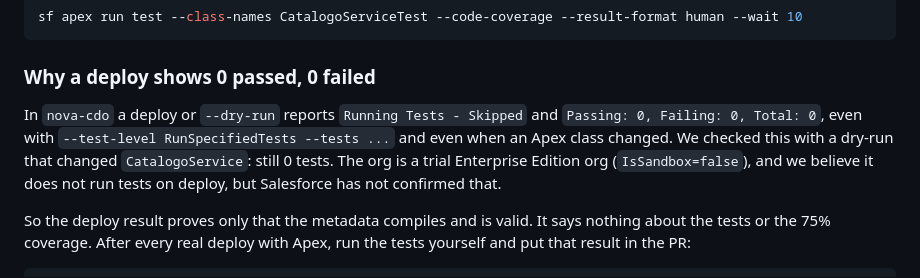
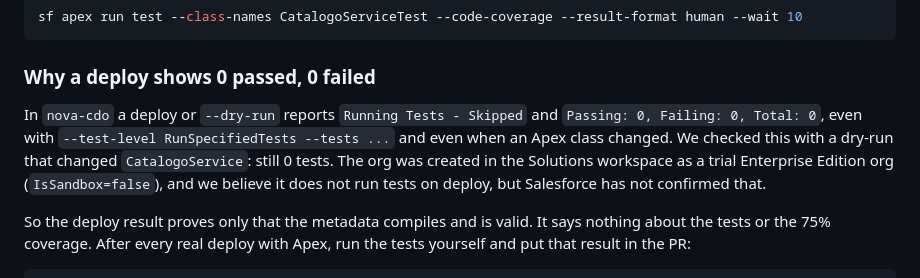
Before and after one commit to jpastorSFDC/nova-casa-telemetria, a Markdown page: CONTRIBUTING.md, the part around the change. Drawn GitHub-style.

Commit message:
docs: say where the nova-cdo trial org was created

```diff
--- a/CONTRIBUTING.md
+++ b/CONTRIBUTING.md
@@ -178,7 +178,7 @@ sf apex run test --class-names CatalogoServiceTest --code-coverage --result-form
 
 ### Why a deploy shows 0 passed, 0 failed
 
-In `nova-cdo` a deploy or `--dry-run` reports `Running Tests - Skipped` and `Passing: 0, Failing: 0, Total: 0`, even with `--test-level RunSpecifiedTests --tests ...` and even when an Apex class changed. We checked this with a dry-run that changed `CatalogoService`: still 0 tests. The org is a trial Enterprise Edition org (`IsSandbox=false`), and we believe it does not run tests on deploy, but Salesforce has not confirmed that.
+In `nova-cdo` a deploy or `--dry-run` reports `Running Tests - Skipped` and `Passing: 0, Failing: 0, Total: 0`, even with `--test-level RunSpecifiedTests --tests ...` and even when an Apex class changed. We checked this with a dry-run that changed `CatalogoService`: still 0 tests. The org was created in the Solutions workspace as a trial Enterprise Edition org (`IsSandbox=false`), and we believe it does not run tests on deploy, but Salesforce has not confirmed that.
 
 So the deploy result proves only that the metadata compiles and is valid. It says nothing about the tests or the 75% coverage. After every real deploy with Apex, run the tests yourself and put that result in the PR:
 
```
